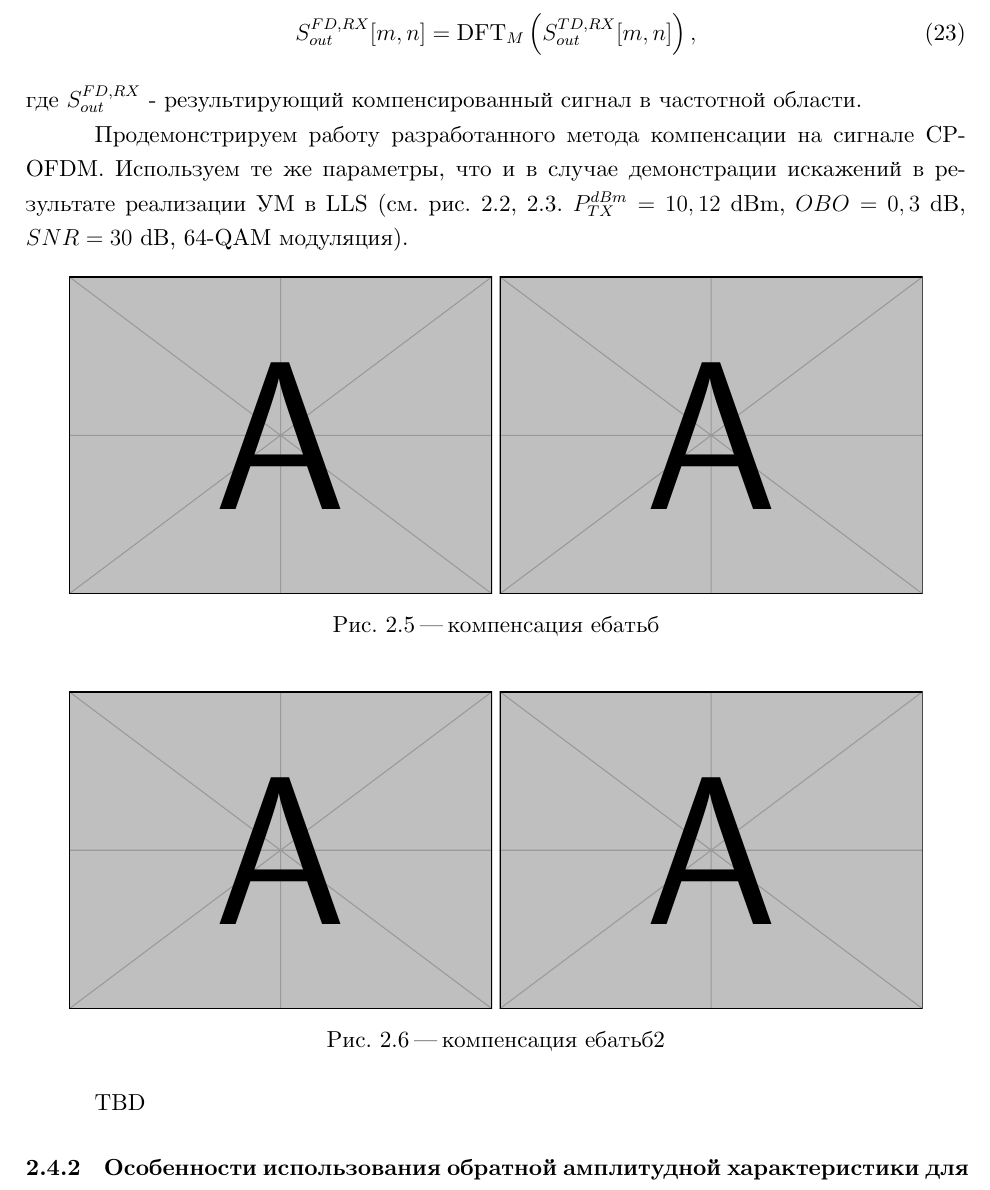
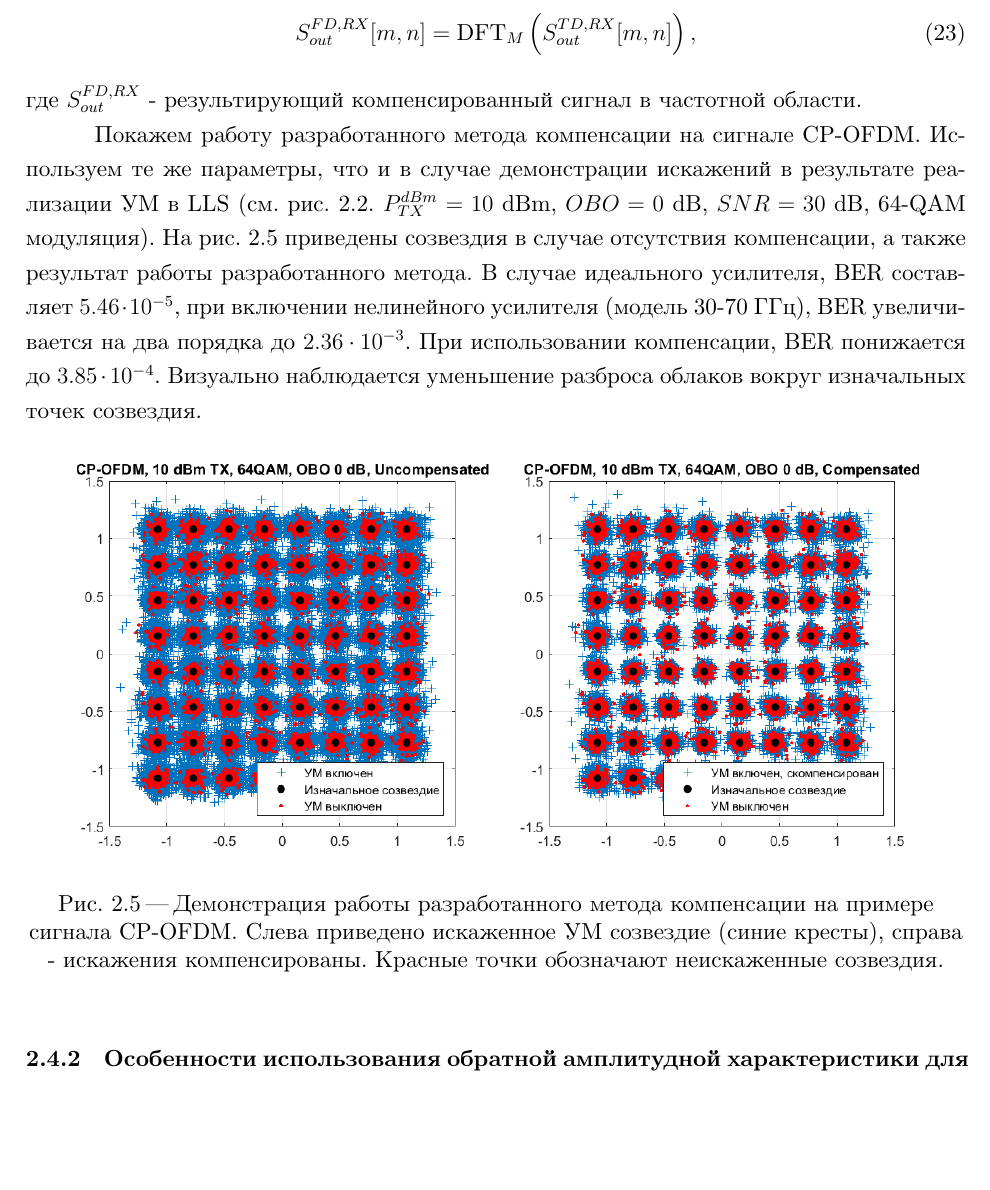
Before and after one commit to kannab98/graduation-paper, a LaTeX document (main.tex, which reads sections/2-compensation.tex): part of page 25 of 35, cut so that both start at the same text, the shorter picture padded with empty space. Compiled offline with XeLaTeX.

Commit message:
add some pictures

```diff
--- a/sections/2-compensation.tex
+++ b/sections/2-compensation.tex
@@ -360,29 +360,29 @@ RX}_{in}$ по столбцам:
 где $S^{FD, RX}_{out}$ - результирующий компенсированный сигнал в частотной
 области.
 
-Продемонстрируем работу разработанного метода компенсации на сигнале
-CP-OFDM. Используем те же параметры, что и в случае демонстрации искажений
-в результате реализации УМ в LLS (см. рис.
-\ref{fig:lls_rapp_distortions_10dbm}, \ref{fig:lls_rapp_distortions_12dbm}.
-$P^{dBm}_{TX} = 10,12$ dBm, $OBO = 0,3$ dB, $SNR=30$ dB, 64-QAM модуляция).
+Покажем работу разработанного метода компенсации на сигнале CP-OFDM.
+Используем те же параметры, что и в случае демонстрации искажений в
+результате реализации УМ в LLS (см. рис.
+\ref{fig:lls_rapp_distortions_10dbm}. $P^{dBm}_{TX} = 10$ dBm, $OBO = 0$
+dB, $SNR=30$ dB, 64-QAM модуляция). На рис.
+\ref{fig:ofdm_lls_compensation_10dbm} приведены созвездия в случае
+отсутствия компенсации, а также результат работы разработанного метода.
+В случае идеального усилителя, BER составляет $5.46\cdot 10^{-5}$, при включении
+нелинейного усилителя (модель 30-70 ГГц), BER увеличивается на два порядка
+до $2.36\cdot 10^{-3}$. При использовании компенсации, BER понижается до
+$3.85\cdot 10^{-4}$. Визуально наблюдается уменьшение разброса облаков
+вокруг изначальных точек созвездия.
 
 \begin{figure}[h!]
     \centering
-    \includegraphics[width=0.45\linewidth]{example-image-a}
-    \includegraphics[width=0.45\linewidth]{example-image-a}
-    \caption{компенсация ебатьб}
-    \label{fig:comp1}
+    \includegraphics[width=0.45\linewidth]{figs/ofdm_pa_on_obo0_TX10_noPN2.png}
+    \includegraphics[width=0.45\linewidth]{figs/ofdm_pa_on_comp_obo0_TX10_noPN.png}
+    \caption{Демонстрация работы разработанного метода компенсации на
+    примере сигнала CP-OFDM. Слева приведено искаженное УМ созвездие (синие
+    кресты), справа - искажения компенсированы. Красные точки обозначают
+    неискаженные созвездия.}
+    \label{fig:ofdm_lls_compensation_10dbm}
 \end{figure}
-\begin{figure}[h!]
-    \centering
-    \includegraphics[width=0.45\linewidth]{example-image-a}
-    \includegraphics[width=0.45\linewidth]{example-image-a}
-    \caption{компенсация ебатьб2}
-    \label{fig:comp2}
-\end{figure}
-
-TBD
-
 
 
 
```
Also changed, not shown: figs/dfts_10dbm_obo0_compensated.png (added), figs/dfts_10dbm_obo0_uncompensated.png (added), figs/ofdm_pa_on_comp_obo0_TX10_noPN.png (added), figs/ofdm_pa_on_obo0_TX10_noPN.png (added), figs/ofdm_pa_on_obo0_TX10_noPN2.png (added), fonts/cmunsi.ttf (added), fonts/cmunso.ttf (added), fonts/cmunss.ttf (added), fonts/cmunssdc.ttf (added), fonts/cmunsx.ttf (added), sections/2-compensation.tex (17 more changed lines), 6 other files.
